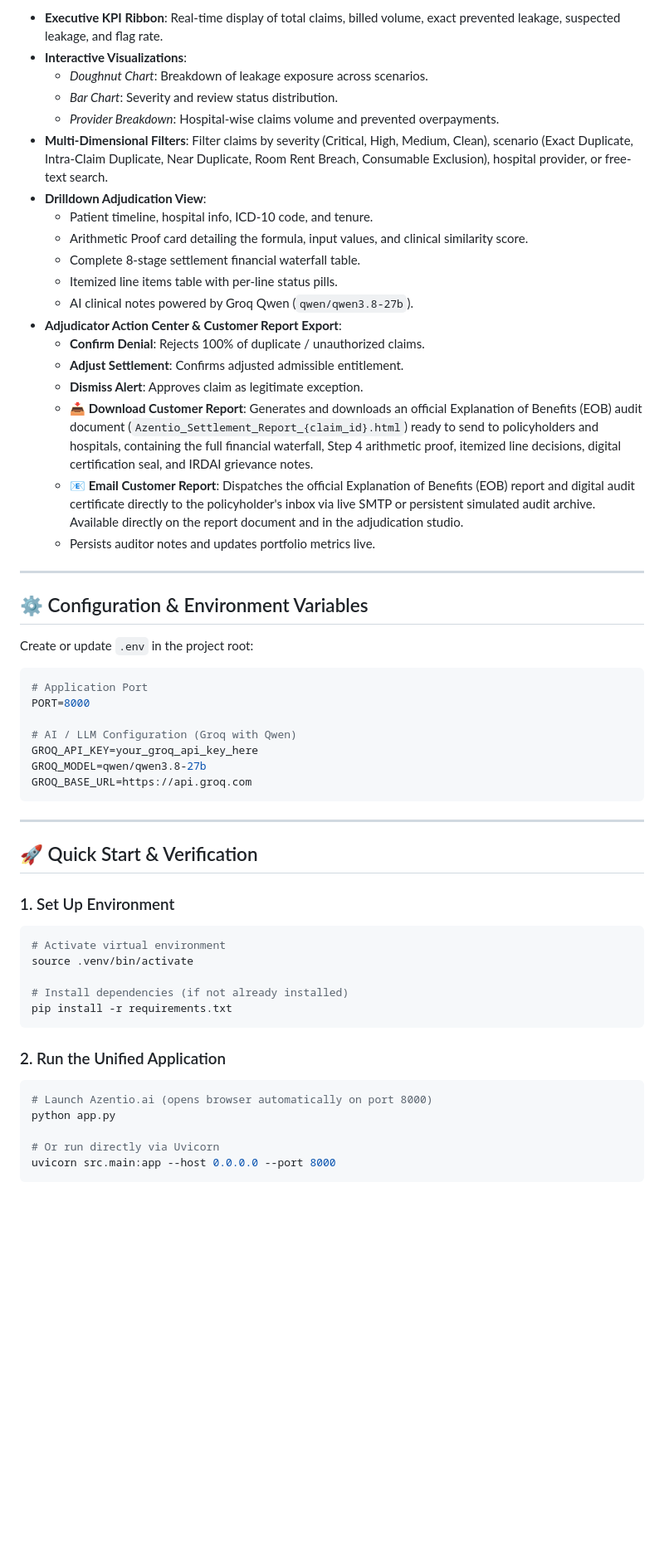
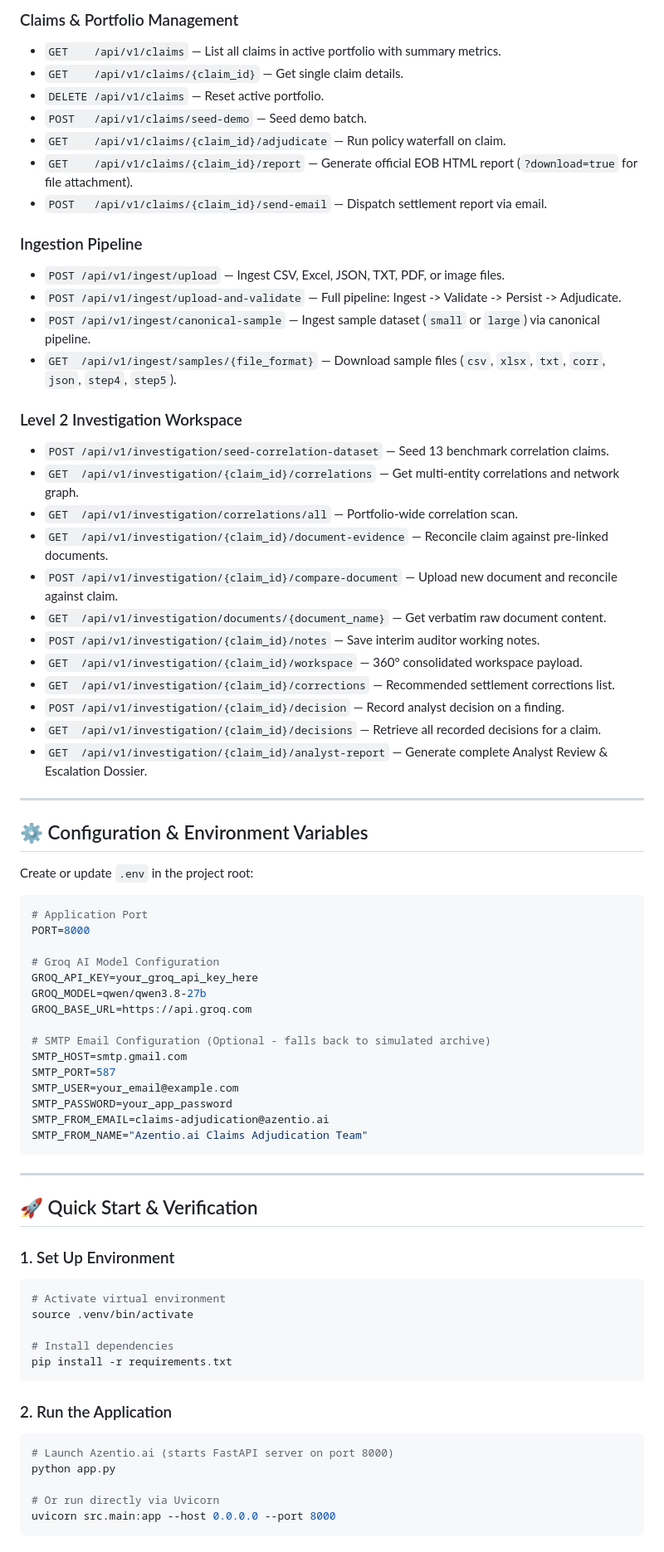
Before and after one commit to rajnishkumar13500/Azentio_Hackathon-, a Markdown page: README.md, the part around one of its changes. Shown at 83% size. Drawn GitHub-style; blank space fills up the shorter version.

Commit message:
docs: comprehensive update of README with Level 1 & Level 2 architecture, jury guide, and API reference

````diff
--- a/README.md
+++ b/README.md
@@ -182,23 +200,32 @@ The web application (`static/index.html`) is an enterprise UI built with Tailwin
 
-- **Executive KPI Ribbon**: Real-time display of total claims, billed volume, exact prevented leakage, suspected leakage, and flag rate.
-- **Interactive Visualizations**:
-  - *Doughnut Chart*: Breakdown of leakage exposure across scenarios.
-  - *Bar Chart*: Severity and review status distribution.
-  - *Provider Breakdown*: Hospital-wise claims volume and prevented overpayments.
-- **Multi-Dimensional Filters**: Filter claims by severity (Critical, High, Medium, Clean), scenario (Exact Duplicate, Intra-Claim Duplicate, Near Duplicate, Room Rent Breach, Consumable Exclusion), hospital provider, or free-text search.
-- **Drilldown Adjudication View**:
-  - Patient timeline, hospital info, ICD-10 code, and tenure.
-  - Arithmetic Proof card detailing the formula, input values, and clinical similarity score.
-  - Complete 8-stage settlement financial waterfall table.
-  - Itemized line items table with per-line status pills.
-  - AI clinical notes powered by Groq Qwen (`qwen/qwen3.8-27b`).
-- **Adjudicator Action Center & Customer Report Export**:
-  - **Confirm Denial**: Rejects 100% of duplicate / unauthorized claims.
-  - **Adjust Settlement**: Confirms adjusted admissible entitlement.
-  - **Dismiss Alert**: Approves claim as legitimate exception.
-  - **📥 Download Customer Report**: Generates and downloads an official Explanation of Benefits (EOB) audit document (`Azentio_Settlement_Report_{claim_id}.html`) ready to send to policyholders and hospitals, containing the full financial waterfall, Step 4 arithmetic proof, itemized line decisions, digital certification seal, and IRDAI grievance notes.
-  - **📧 Email Customer Report**: Dispatches the official Explanation of Benefits (EOB) report and digital audit certificate directly to the policyholder's inbox via live SMTP or persistent simulated audit archive. Available directly on the report document and in the adjudication studio.
-  - Persists auditor notes and updates portfolio metrics live.
+### Claims & Portfolio Management
+- `GET    /api/v1/claims` — List all claims in active portfolio with summary metrics.
+- `GET    /api/v1/claims/{claim_id}` — Get single claim details.
+- `DELETE /api/v1/claims` — Reset active portfolio.
+- `POST   /api/v1/claims/seed-demo` — Seed demo batch.
+- `GET    /api/v1/claims/{claim_id}/adjudicate` — Run policy waterfall on claim.
+- `GET    /api/v1/claims/{claim_id}/report` — Generate official EOB HTML report (`?download=true` for file attachment).
+- `POST   /api/v1/claims/{claim_id}/send-email` — Dispatch settlement report via email.
+
+### Ingestion Pipeline
+- `POST /api/v1/ingest/upload` — Ingest CSV, Excel, JSON, TXT, PDF, or image files.
+- `POST /api/v1/ingest/upload-and-validate` — Full pipeline: Ingest -> Validate -> Persist -> Adjudicate.
+- `POST /api/v1/ingest/canonical-sample` — Ingest sample dataset (`small` or `large`) via canonical pipeline.
+- `GET  /api/v1/ingest/samples/{file_format}` — Download sample files (`csv`, `xlsx`, `txt`, `corr`, `json`, `step4`, `step5`).
+
+### Level 2 Investigation Workspace
+- `POST /api/v1/investigation/seed-correlation-dataset` — Seed 13 benchmark correlation claims.
+- `GET  /api/v1/investigation/{claim_id}/correlations` — Get multi-entity correlations and network graph.
+- `GET  /api/v1/investigation/correlations/all` — Portfolio-wide correlation scan.
+- `GET  /api/v1/investigation/{claim_id}/document-evidence` — Reconcile claim against pre-linked documents.
+- `POST /api/v1/investigation/{claim_id}/compare-document` — Upload new document and reconcile against claim.
+- `GET  /api/v1/investigation/documents/{document_name}` — Get verbatim raw document content.
+- `POST /api/v1/investigation/{claim_id}/notes` — Save interim auditor working notes.
+- `GET  /api/v1/investigation/{claim_id}/workspace` — 360° consolidated workspace payload.
+- `GET  /api/v1/investigation/{claim_id}/corrections` — Recommended settlement corrections list.
+- `POST /api/v1/investigation/{claim_id}/decision` — Record analyst decision on a finding.
+- `GET  /api/v1/investigation/{claim_id}/decisions` — Retrieve all recorded decisions for a claim.
+- `GET  /api/v1/investigation/{claim_id}/analyst-report` — Generate complete Analyst Review & Escalation Dossier.
 
 ---
 
@@ -210,10 +237,18 @@ Create or update `.env` in the project root:
 # Application Port
 PORT=8000
 
-# AI / LLM Configuration (Groq with Qwen)
+# Groq AI Model Configuration
 GROQ_API_KEY=your_groq_api_key_here
 GROQ_MODEL=qwen/qwen3.8-27b
 GROQ_BASE_URL=https://api.groq.com
+
+# SMTP Email Configuration (Optional - falls back to simulated archive)
+SMTP_HOST=smtp.gmail.com
+SMTP_PORT=587
+SMTP_USER=your_email@example.com
+SMTP_PASSWORD=your_app_password
+SMTP_FROM_EMAIL=claims-adjudication@azentio.ai
+SMTP_FROM_NAME="Azentio.ai Claims Adjudication Team"
 ```
 
 ---
@@ -225,13 +260,13 @@ GROQ_BASE_URL=https://api.groq.com
 # Activate virtual environment
 source .venv/bin/activate
 
-# Install dependencies (if not already installed)
+# Install dependencies
 pip install -r requirements.txt
 ```
 
-### 2. Run the Unified Application
+### 2. Run the Application
 ```bash
-# Launch Azentio.ai (opens browser automatically on port 8000)
+# Launch Azentio.ai (starts FastAPI server on port 8000)
 python app.py
 
 # Or run directly via Uvicorn
````
Also changed, not shown: other parts of README.md (+174 -153 lines).
